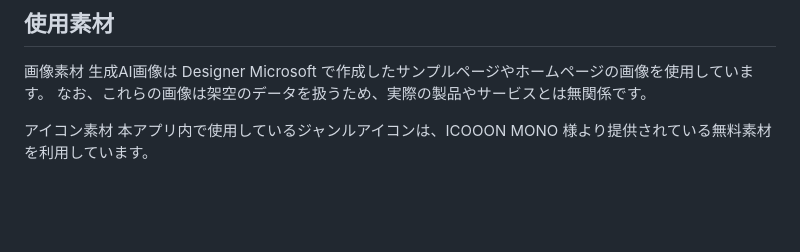
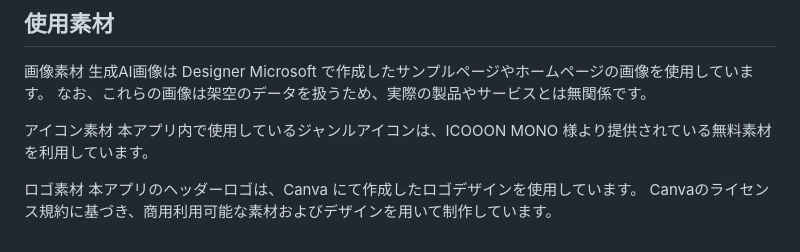
Before and after one commit to sugi1019/Kadegaje, a Markdown page: README.md, the part around the change. Rendered like a GitHub page; blank space fills up the shorter version.

```diff
--- a/README.md
+++ b/README.md
@@ -53,3 +53,7 @@
 
 アイコン素材
 本アプリ内で使用しているジャンルアイコンは、ICOOON MONO 様より提供されている無料素材を利用しています。
+
+ロゴ素材
+本アプリのヘッダーロゴは、Canva にて作成したロゴデザインを使用しています。
+Canvaのライセンス規約に基づき、商用利用可能な素材およびデザインを用いて制作しています。
```
Also changed, not shown: app/assets/images/rogo.png (added), 1 other file.
